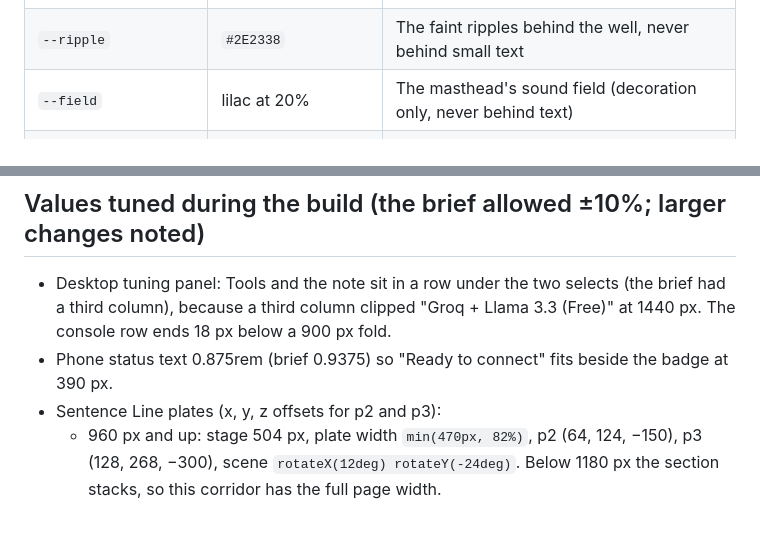
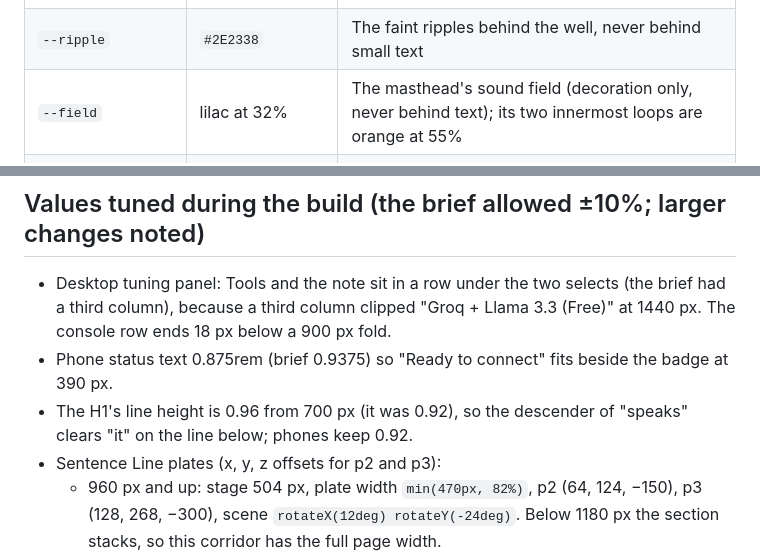
Before and after one commit to Mtuthuko/Voice-Agent, a Markdown page: DESIGN.md, 2 parts joined by grey strips. GitHub-like rendering; blank space fills up the shorter version.

```diff
--- a/DESIGN.md
+++ b/DESIGN.md
@@ -37,7 +37,7 @@ a 3D "voice well" that turns to face you when the call opens.
 | `--hairline` | `#3E3049` | Decorative separators only, never a control edge |
 | `--edge` | `#7D6A90` | Control borders (3:1 or better on every velvet) |
 | `--ripple` | `#2E2338` | The faint ripples behind the well, never behind small text |
-| `--field` | lilac at 20% | The masthead's sound field (decoration only, never behind text) |
+| `--field` | lilac at 32% | The masthead's sound field (decoration only, never behind text); its two innermost loops are orange at 55% |
 | `--bone` / `--mist` / `--dusk` | `#F6F0F8` / `#C2B6CF` / `#A493B5` | Text: primary / secondary / meta |
 | `--sun` (+ `-hover`, `-press`) | `#FF8A3D` | Atlas's voice: speaking, Connect, the "Talk to" button, the orange band |
 | `--amethyst` / `--amethyst-deep` | `#A58BFF` / `#5B3FD1` | You: listening, links, send, the mic in a call |
@@ -218,6 +247,8 @@ Each is additive and can be removed on its own.
   (the brief had a third column), because a third column clipped
   "Groq + Llama 3.3 (Free)" at 1440 px. The console row ends 18 px below a 900 px fold.
 - Phone status text 0.875rem (brief 0.9375) so "Ready to connect" fits beside the badge at 390 px.
+- The H1's line height is 0.96 from 700 px (it was 0.92), so the descender of "speaks"
+  clears "it" on the line below; phones keep 0.92.
 - Sentence Line plates (x, y, z offsets for p2 and p3):
   - 960 px and up: stage 504 px, plate width `min(470px, 82%)`, p2 (64, 124, −150),
     p3 (128, 268, −300), scene `rotateX(12deg) rotateY(-24deg)`. Below 1180 px the
```
Also changed, not shown: other parts of DESIGN.md (+59 -29 lines).
